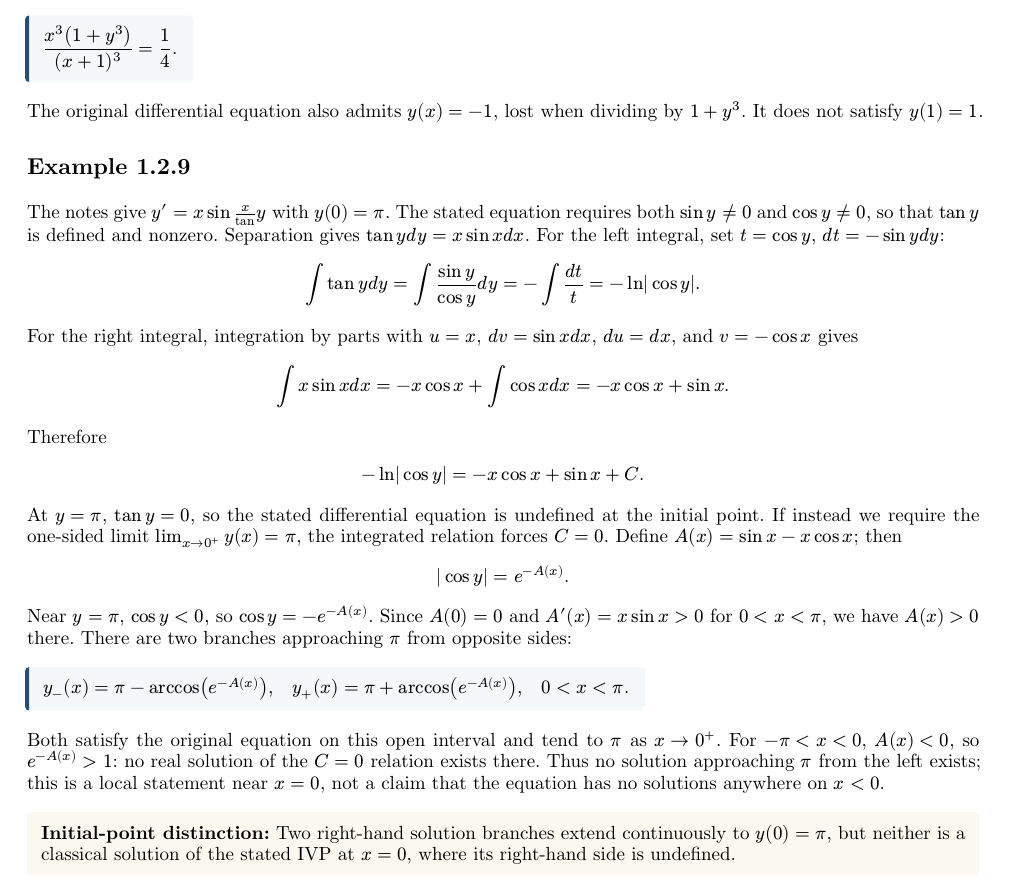
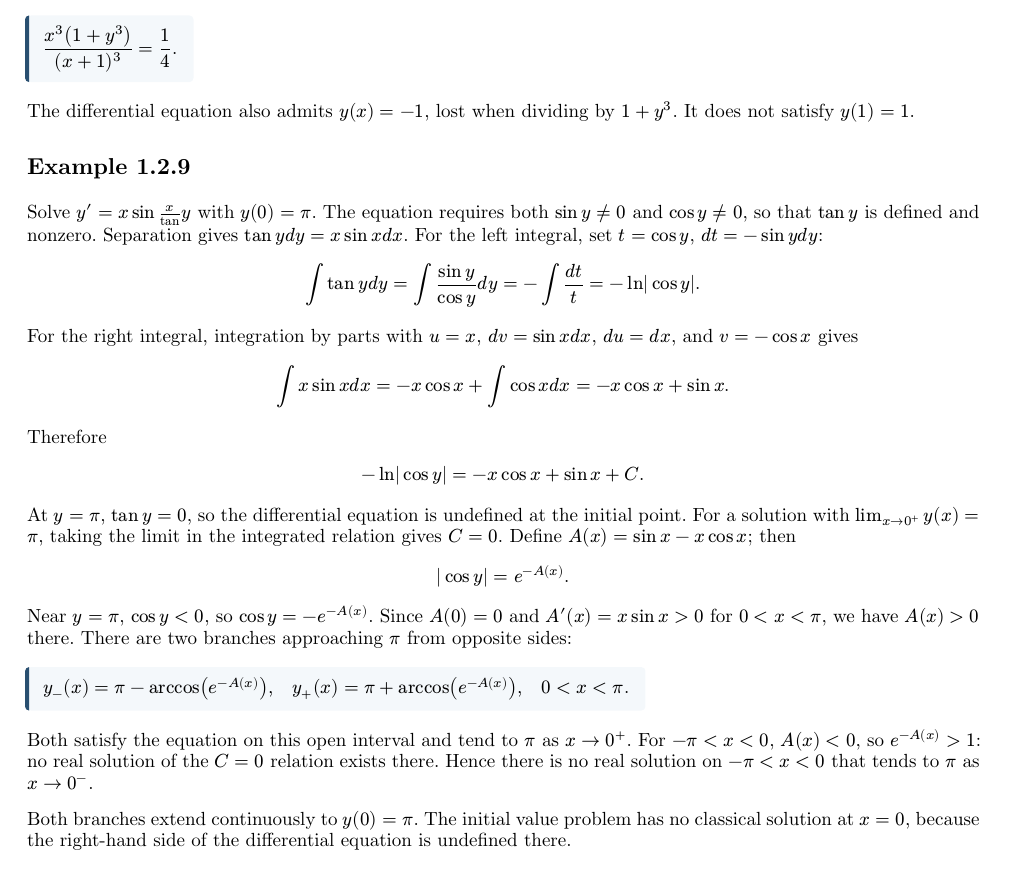
Before and after one commit to harunmertoglu/math201-differential-equations, a Typst document (hafta-02/hafta-02.typ): part of page 3 of 3, cut so that both start at the same text. The pictures show the PDF file hafta-02/hafta-02.pdf that the author committed with the source.

Commit message:
docs: use natural lecture-note language

```diff
--- a/hafta-02/hafta-02.typ
+++ b/hafta-02/hafta-02.typ
@@ -42,7 +41,7 @@ Since $y''=2+C_1 e^x+C_2 e^(-x)$, subtraction eliminates both constants:
 
 A first-order equation can be written as $d y/d x=f(x,y)$, or in differential form as $M(x,y) d x+N(x,y) d y=0$ (with $f=-M/N$ where $N!=0$). It is *separable* if it can be rearranged into $P(x) d x+Q(y) d y=0$: collect the $y$ terms with $d y$ and the $x$ terms with $d x$. Direct integration gives
 $ integral P(x) d x+integral Q(y) d y=C. $
-When dividing by a factor involving $x$ or $y$, check the excluded values against the original equation.
+When dividing by a factor involving $x$ or $y$, check the excluded values against the equation.
 
 == Example 1.2.1
 
@@ -56,7 +55,7 @@ $ ln(x^2-1)-ln(y^2-1)=C,
   quad (x^2-1)/(y^2-1)=e^C=K. $
 Since $e^C$ is also a constant, it may be renamed $C$; here we use $K$ to distinguish it, with $K>0$ on this region. The initial condition gives $K=1$, so $x^2=y^2$. Since $x,y>1$,
 #answer[$ y=x. $]
-The original differential equation also has the constant solutions $y(x)=1$ and $y(x)=-1$, excluded by division by $y^2-1$. Neither satisfies $y(2)=2$.
+The differential equation also has the constant solutions $y(x)=1$ and $y(x)=-1$, excluded by division by $y^2-1$. Neither satisfies $y(2)=2$.
 
 #block(breakable: false)[
 == Example 1.2.2
@@ -67,7 +66,7 @@ For $y!=0$, separate:
 $ ((1+y^2) d y)/(y^2)=(d x)/(1+x^2). $
 Integration yields $y-1/y=arctan x+C$. From $y(0)=-1$, $C=0$; therefore
 #answer[$ y-1/y=arctan x, quad y(0)=-1. $]
-The constant solution $y(x)=0$ satisfies the original equation but is lost when dividing by $y^2$. It does not satisfy $y(0)=-1$.
+The constant solution $y(x)=0$ satisfies the equation but is lost when dividing by $y^2$. It does not satisfy $y(0)=-1$.
 ]
 
 #block(breakable: false)[
@@ -77,7 +76,7 @@ Solve $(x^2-2x+1) d y-(y^2+2y+1) d x=0$ with $y(2)=1$. The factors are $(x-1)^2$
 $ integral (d y)/(y+1)^2-integral (d x)/(x-1)^2=0. $
 Thus $-1/(y+1)+1/(x-1)=C$. The initial condition gives $C=1/2$, so
 #answer[$ -1/(y+1)+1/(x-1)=1/2. $]
-The constant solution $y(x)=-1$ also satisfies the original differential equation and is excluded by this division. It does not satisfy $y(2)=1$.
+The constant solution $y(x)=-1$ also satisfies the differential equation and is excluded by this division. It does not satisfy $y(2)=1$.
 ]
 
 == Example 1.2.5
@@ -100,22 +99,22 @@ $ integral (y^2 d y)/(1+y^3)=frac(1,3)integral (d u)/u=frac(1,3)ln|1+y^3|,
 $ integral (d x)/(x(1+x))=ln|x|-ln|1+x|=ln|x/(x+1)|. $
 Hence $frac(1,3)ln|1+y^3|+ln|x/(x+1)|=ln K$, or $x(1+y^3)^(1/3)/(x+1)=K$ on the branch of the initial point. The condition gives $K=2^(-2/3)$. Cubing yields
 #answer[$ (x^3(1+y^3))/((x+1)^3)=1/4. $]
-The original differential equation also admits $y(x)=-1$, lost when dividing by $1+y^3$. It does not satisfy $y(1)=1$.
+The differential equation also admits $y(x)=-1$, lost when dividing by $1+y^3$. It does not satisfy $y(1)=1$.
 ]
 
 == Example 1.2.9
 
-The notes give $y'=x sin x/tan y$ with $y(0)=pi$. The stated equation requires both $sin y!=0$ and $cos y!=0$, so that $tan y$ is defined and nonzero. Separation gives $tan y d y=x sin x d x$.
+Solve $y'=x sin x/tan y$ with $y(0)=pi$. The equation requires both $sin y!=0$ and $cos y!=0$, so that $tan y$ is defined and nonzero. Separation gives $tan y d y=x sin x d x$.
 For the left integral, set $t=cos y$, $d t=-sin y d y$:
 $ integral tan y d y=integral (sin y)/(cos y) d y=-integral (d t)/t=-ln|cos y|. $
 For the right integral, integration by parts with $u=x$, $d v=sin x d x$, $d u=d x$, and $v=-cos x$ gives
 $ integral x sin x d x=-x cos x+integral cos x d x=-x cos x+sin x. $
 Therefore
 $ -ln|cos y|=-x cos x+sin x+C. $
-At $y=pi$, $tan y=0$, so the stated differential equation is undefined at the initial point. If instead we require the one-sided limit $lim_(x arrow 0^+) y(x)=pi$, the integrated relation forces $C=0$. Define $A(x)=sin x-x cos x$; then
+At $y=pi$, $tan y=0$, so the differential equation is undefined at the initial point. For a solution with $lim_(x arrow 0^+) y(x)=pi$, taking the limit in the integrated relation gives $C=0$. Define $A(x)=sin x-x cos x$; then
 $ |cos y|=e^(-A(x)). $
 Near $y=pi$, $cos y<0$, so $cos y=-e^(-A(x))$. Since $A(0)=0$ and $A'(x)=x sin x>0$ for $0<x<pi$, we have $A(x)>0$ there. There are two branches approaching $pi$ from opposite sides:
 #answer[$ y_-(x)=pi-arccos(e^(-A(x))), quad y_+(x)=pi+arccos(e^(-A(x))), quad 0<x<pi. $]
-Both satisfy the original equation on this open interval and tend to $pi$ as $x arrow 0^+$. For $-pi<x<0$, $A(x)<0$, so $e^(-A(x))>1$: no real solution of the $C=0$ relation exists there. Thus no solution approaching $pi$ from the left exists; this is a local statement near $x=0$, not a claim that the equation has no solutions anywhere on $x<0$.
+Both satisfy the equation on this open interval and tend to $pi$ as $x arrow 0^+$. For $-pi<x<0$, $A(x)<0$, so $e^(-A(x))>1$: no real solution of the $C=0$ relation exists there. Hence there is no real solution on $-pi<x<0$ that tends to $pi$ as $x arrow 0^-$.
 
-#note[*Initial-point distinction:* Two right-hand solution branches extend continuously to $y(0)=pi$, but neither is a classical solution of the stated IVP at $x=0$, where its right-hand side is undefined.]
+Both branches extend continuously to $y(0)=pi$. The initial value problem has no classical solution at $x=0$, because the right-hand side of the differential equation is undefined there.
```
Also changed, not shown: hafta-01/assets/sayfa-04.svg, hafta-01/hafta-01.pdf, hafta-02/hafta-02.pdf, math201-tum-haftalar.pdf, hafta-02/hafta-02.typ (1 more changed lines).
